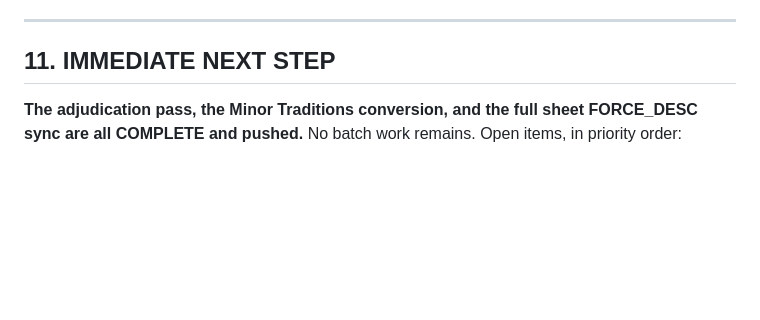
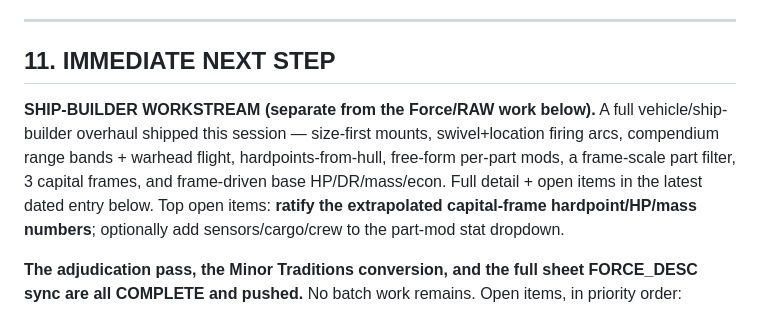
Before and after one commit to Recoson/Star-wars-GURPS-campaign, a Markdown page: CONTEXT.md, the part around one of its changes. Rendered like a GitHub page; blank space fills up the shorter version.

```diff
--- a/CONTEXT.md
+++ b/CONTEXT.md
@@ -358,6 +358,13 @@ grep -o '<span class="stat-k">Upkeep</span>' "Star Wars the Old Republic GURPS 4
 
 ## 11. IMMEDIATE NEXT STEP
 
+**SHIP-BUILDER WORKSTREAM (separate from the Force/RAW work below).** A full vehicle/ship-builder overhaul
+shipped this session — size-first mounts, swivel+location firing arcs, compendium range bands + warhead
+flight, hardpoints-from-hull, free-form per-part mods, a frame-scale part filter, 3 capital frames, and
+frame-driven base HP/DR/mass/econ. Full detail + open items in the latest dated entry below. Top open
+items: **ratify the extrapolated capital-frame hardpoint/HP/mass numbers**; optionally add
+sensors/cargo/crew to the part-mod stat dropdown.
+
 **The adjudication pass, the Minor Traditions conversion, and the full sheet FORCE_DESC sync are all
 COMPLETE and pushed.** No batch work remains. Open items, in priority order:
 
```
Also changed, not shown: other parts of CONTEXT.md (+58 -0 lines).
